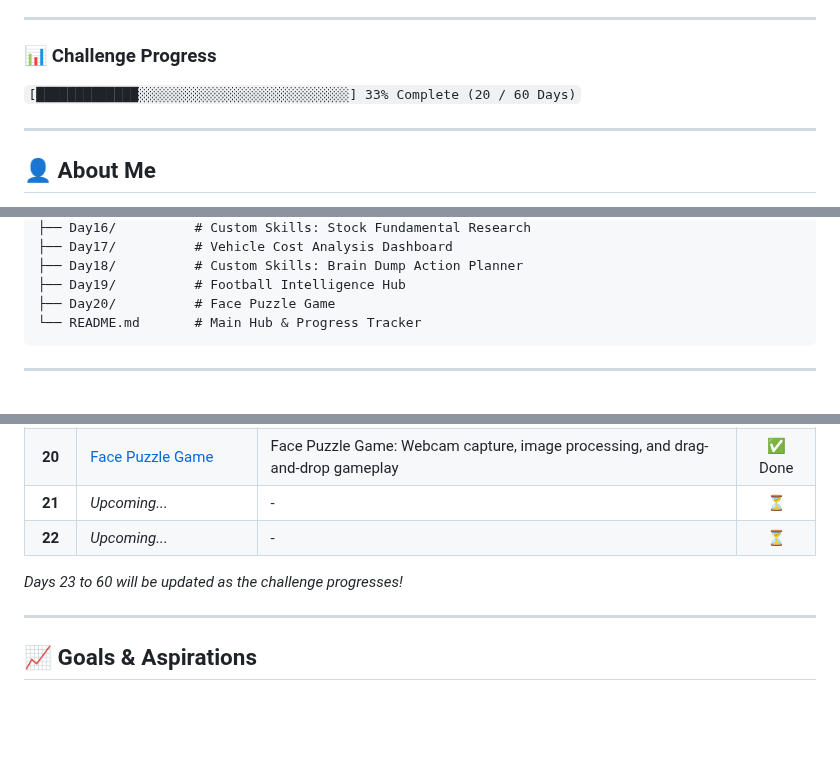
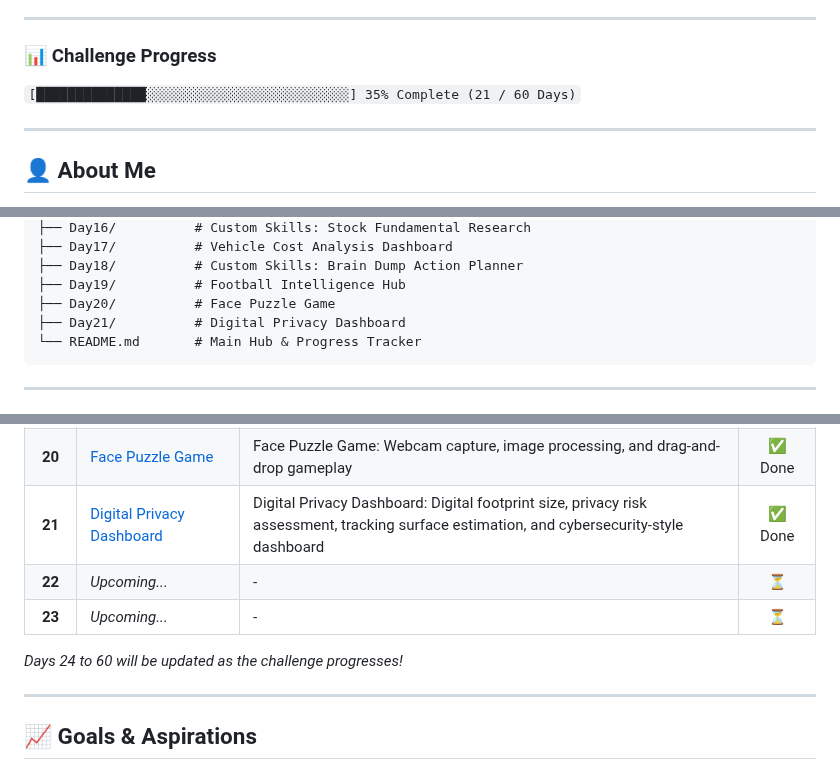
Before and after one commit to Anayat-bhat/60-days-of-ai, a Markdown page: README.md, 3 parts joined by grey strips. Rendered like a GitHub page; blank space fills up the shorter version.

Commit message:
docs: update progress tracker to include Day 21 and increment completion to 35%

````diff
--- a/README.md
+++ b/README.md
@@ -5,7 +5,7 @@ Welcome to my **60 Days of AI** repository! This is a dedicated learning journey
 ---
 
 ### 📊 Challenge Progress
-`[█████████████░░░░░░░░░░░░░░░░░░░░░░░░░░░] 33% Complete (20 / 60 Days)`
+`[██████████████░░░░░░░░░░░░░░░░░░░░░░░░░░] 35% Complete (21 / 60 Days)`
 
 ---
 
@@ -63,6 +63,7 @@ Welcome to my **60 Days of AI** repository! This is a dedicated learning journey
 ├── Day18/          # Custom Skills: Brain Dump Action Planner
 ├── Day19/          # Football Intelligence Hub
 ├── Day20/          # Face Puzzle Game
+├── Day21/          # Digital Privacy Dashboard
 └── README.md       # Main Hub & Progress Tracker
 ```
 
@@ -94,10 +95,11 @@ Here is the log of my daily activities, projects, and key learnings. Click on an
 | **18** | [Brain Dump Action Planner](Day18/day18.md) | Custom Skills: Brain Dump Action Planner | ✅ Done |
 | **19** | [Football Intelligence Hub](Day19/day19.md) | Football Intelligence Hub: Sports analytics, FIFA World Cup predictions, IQ quiz, and personality profile | ✅ Done |
 | **20** | [Face Puzzle Game](Day20/day20.md) | Face Puzzle Game: Webcam capture, image processing, and drag-and-drop gameplay | ✅ Done |
-| **21** | *Upcoming...* | - | ⏳ |
+| **21** | [Digital Privacy Dashboard](Day21/day21.md) | Digital Privacy Dashboard: Digital footprint size, privacy risk assessment, tracking surface estimation, and cybersecurity-style dashboard | ✅ Done |
 | **22** | *Upcoming...* | - | ⏳ |
+| **23** | *Upcoming...* | - | ⏳ |
 
-*Days 23 to 60 will be updated as the challenge progresses!*
+*Days 24 to 60 will be updated as the challenge progresses!*
 
 ---
 
````
